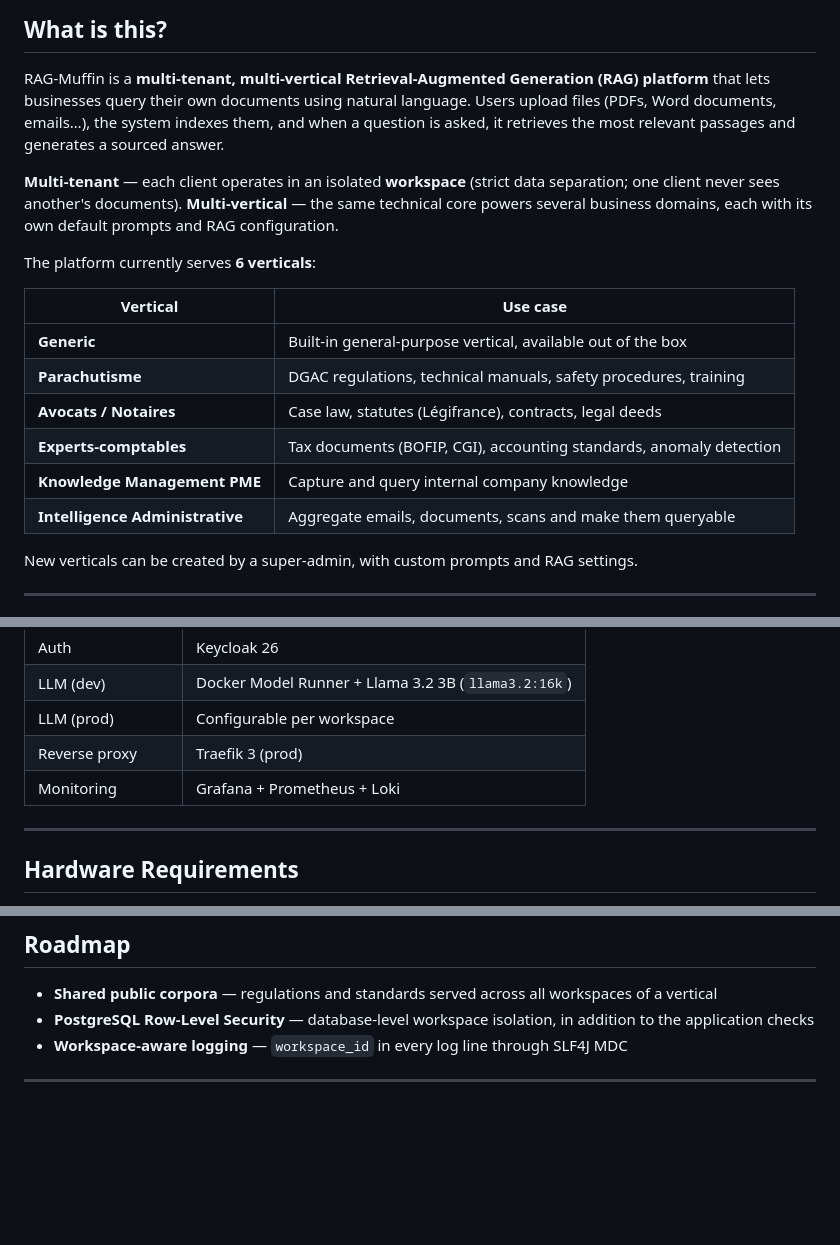
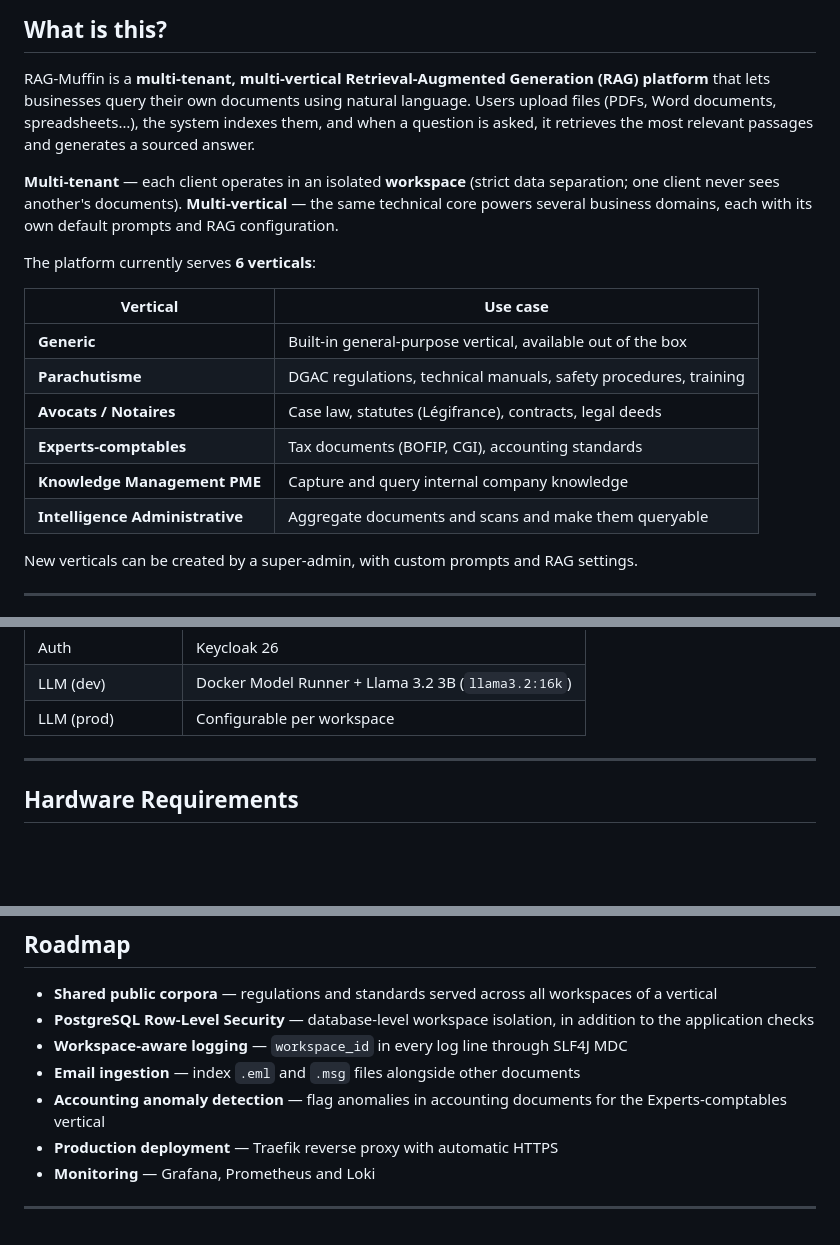
Before and after one commit to jrcourtault/rag-muffin, a Markdown page: README.md, 3 parts joined by grey strips. Rendered like a GitHub page; blank space fills up the shorter version.

Commit message:
docs(readme): déplacer les fonctionnalités non livrées dans la roadmap

```diff
--- a/README.md
+++ b/README.md
@@ -13,7 +13,7 @@
 ## What is this?
 
 RAG-Muffin is a **multi-tenant, multi-vertical Retrieval-Augmented Generation (RAG) platform** that lets businesses
-query their own documents using natural language. Users upload files (PDFs, Word documents, emails…), the system indexes
+query their own documents using natural language. Users upload files (PDFs, Word documents, spreadsheets…), the system indexes
 them, and when a question is asked, it retrieves the most relevant passages and generates a sourced answer.
 
 **Multi-tenant** — each client operates in an isolated **workspace** (strict data separation; one client never sees
@@ -27,9 +27,9 @@ The platform currently serves **6 verticals**:
 | **Generic**                     | Built-in general-purpose vertical, available out of the box         |
 | **Parachutisme**                | DGAC regulations, technical manuals, safety procedures, training    |
 | **Avocats / Notaires**          | Case law, statutes (Légifrance), contracts, legal deeds             |
-| **Experts-comptables**          | Tax documents (BOFIP, CGI), accounting standards, anomaly detection |
+| **Experts-comptables**          | Tax documents (BOFIP, CGI), accounting standards                    |
 | **Knowledge Management PME**    | Capture and query internal company knowledge                        |
-| **Intelligence Administrative** | Aggregate emails, documents, scans and make them queryable          |
+| **Intelligence Administrative** | Aggregate documents and scans and make them queryable               |
 
 New verticals can be created by a super-admin, with custom prompts and RAG settings.
 
@@ -111,8 +111,6 @@ Spring Boot 4 (REST API)
 | Auth             | Keycloak 26                                         |
 | LLM (dev)        | Docker Model Runner + Llama 3.2 3B (`llama3.2:16k`) |
 | LLM (prod)       | Configurable per workspace                          |
-| Reverse proxy    | Traefik 3 (prod)                                    |
-| Monitoring       | Grafana + Prometheus + Loki                         |
 
 ---
 
@@ -150,5 +148,9 @@ account: `admin@rag-muffin.fr` / `admin` (see [INSTALL-dev.md](INSTALL-dev.md#fi
 - **Shared public corpora** — regulations and standards served across all workspaces of a vertical
 - **PostgreSQL Row-Level Security** — database-level workspace isolation, in addition to the application checks
 - **Workspace-aware logging** — `workspace_id` in every log line through SLF4J MDC
+- **Email ingestion** — index `.eml` and `.msg` files alongside other documents
+- **Accounting anomaly detection** — flag anomalies in accounting documents for the Experts-comptables vertical
+- **Production deployment** — Traefik reverse proxy with automatic HTTPS
+- **Monitoring** — Grafana, Prometheus and Loki
 
 ---
```
